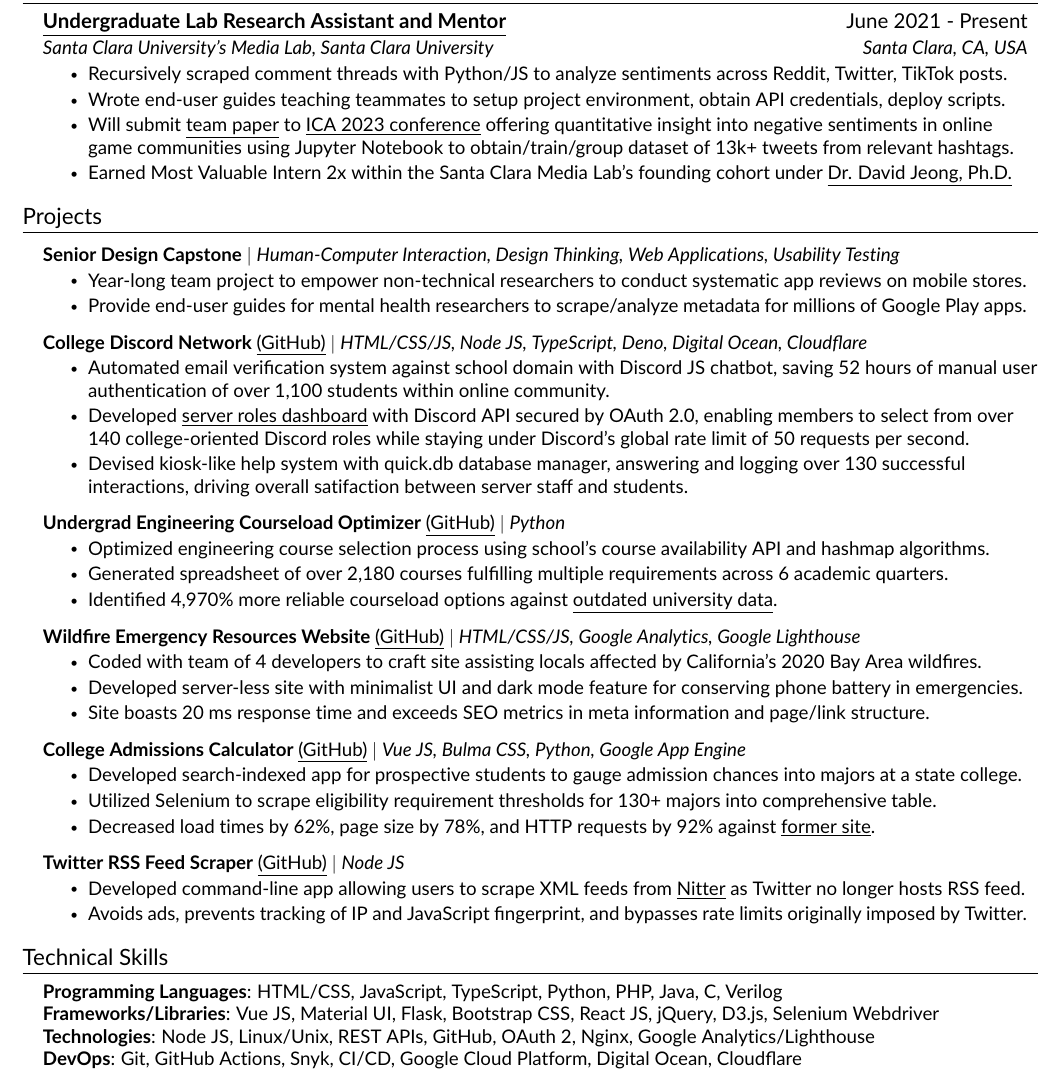
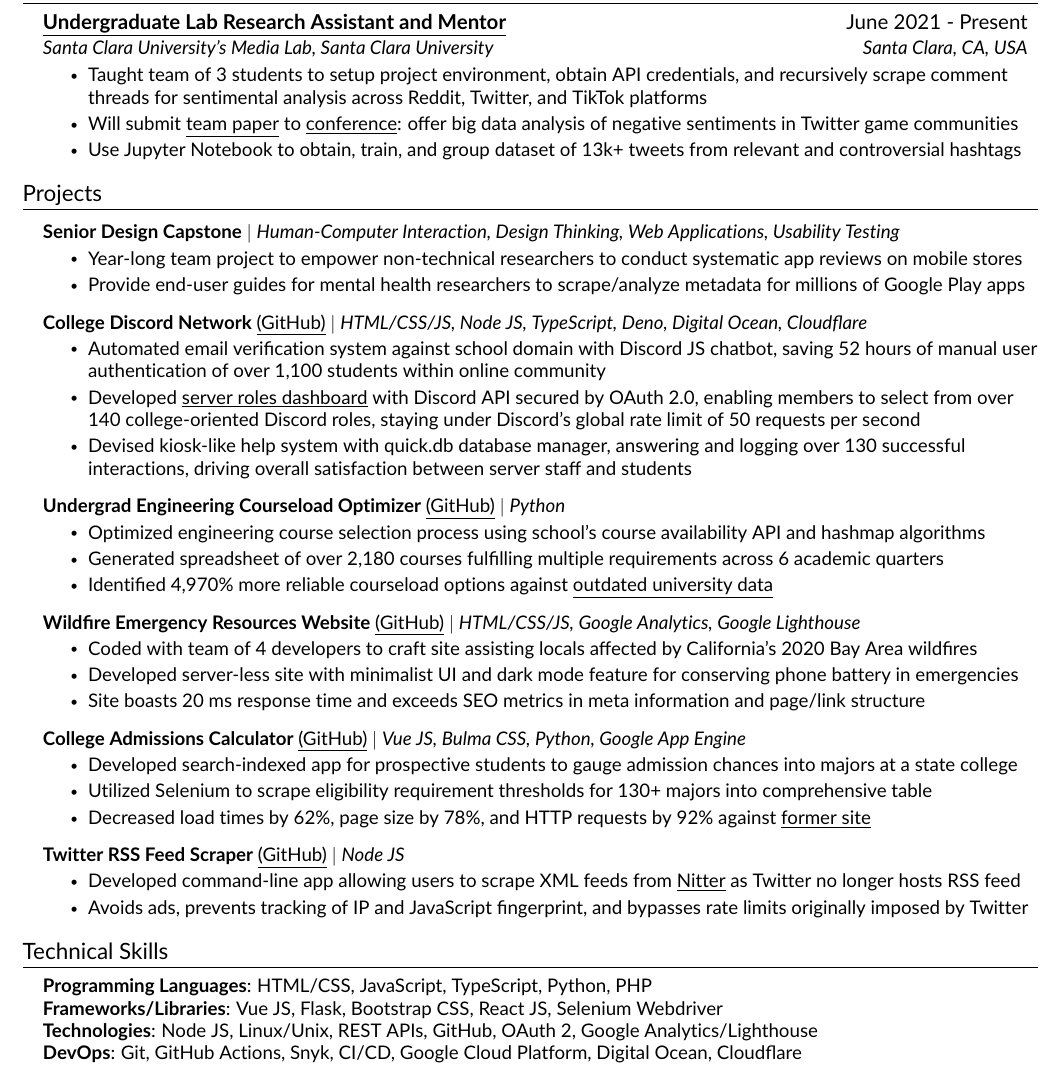
Before and after one commit to JAVAB3ANS/portfolio, a LaTeX CV (resume.tex, which reads resume/experience.tex, resume/projects.tex, resume/skills.tex): part of the page, cut so that both start at the same text. Compiled offline with pdfLaTeX.

Commit message:
update again :|

```diff
--- a/resume/experience.tex
+++ b/resume/experience.tex
@@ -5,9 +5,8 @@
       {\href{https://webpages.scu.edu/ftp/medialab/about.html}{\underline{Undergraduate Lab Research Assistant and Mentor}}}{June 2021 - Present}
       {{Santa Clara University's Media Lab}, Santa Clara University}{Santa Clara, CA, USA}
       \resumeItemListStart
-        \resumeItem{Recursively scraped comment threads with Python/JS to analyze sentiments across Reddit, Twitter, TikTok posts.}
-        \resumeItem{Wrote end-user guides teaching teammates to setup project environment, obtain API credentials, deploy scripts.}
-        \resumeItem{Will submit \href{https://github.com/JAVAB3ANS/genshin-impact-social-media-toxicity-research}{\underline{team paper}} to {\href{https://www.icahdq.org/page/ICA23CFP}{\underline{ICA 2023 conference}}} offering quantitative insight into negative sentiments in online game communities using Jupyter Notebook to obtain/train/group dataset of 13k+ tweets from relevant hashtags.}
-        \resumeItem{Earned Most Valuable Intern 2x within the Santa Clara Media Lab’s founding cohort under {\href{http://davidjeong.org/}{\underline{Dr. David Jeong, Ph.D.}}}}
+        \resumeItem{Taught team of 3 students to setup project environment, obtain API credentials, and recursively scrape comment threads for sentimental analysis across Reddit, Twitter, and TikTok platforms}
+        \resumeItem{Will submit \href{https://github.com/JAVAB3ANS/genshin-impact-social-media-toxicity-research}{\underline{team paper}} to {\href{https://www.icahdq.org/page/ICA23CFP}{\underline{conference}}}: offer big data analysis of negative sentiments in Twitter game communities}
+        \resumeItem{Use Jupyter Notebook to obtain, train, and group dataset of 13k+ tweets from relevant and controversial hashtags}
      \resumeItemListEnd
   \resumeSubHeadingListEnd
--- a/resume/projects.tex
+++ b/resume/projects.tex
@@ -4,41 +4,41 @@
      \resumeProjectHeading
           {\textbf{\href{https://www.scu.edu/engineering/undergraduate/senior-design/}{Senior Design Capstone}} $|$ \emph{Human-Computer Interaction, Design Thinking, Web Applications, Usability Testing}}{}
         \resumeItemListStart
-        \resumeItem{Year-long team project to empower non-technical researchers to conduct systematic app reviews on mobile stores.}
-        \resumeItem{Provide end-user guides for mental health researchers to scrape/analyze metadata for millions of Google Play apps.}
+        \resumeItem{Year-long team project to empower non-technical researchers to conduct systematic app reviews on mobile stores}
+        \resumeItem{Provide end-user guides for mental health researchers to scrape/analyze metadata for millions of Google Play apps}
           \resumeItemListEnd
       \resumeProjectHeading
           {\textbf{College Discord Network} {\href{https://github.com/JAVAB3ANS/scu-discord-bot}{\underline{(GitHub)}}} $|$ \emph{HTML/CSS/JS, Node JS, TypeScript, Deno, Digital Ocean, Cloudflare}}{}
           \resumeItemListStart
-            \resumeItem{Automated email verification system against school domain with Discord JS chatbot, saving 52 hours of manual user authentication of over 1,100 students within online community.}
-            \resumeItem{Developed {\href{https://github.com/JAVAB3ANS/discord-oauth-roles-system}{\underline{server roles dashboard}} with Discord API secured by OAuth 2.0, enabling members to select from over 140 college-oriented Discord roles while staying under Discord's global rate limit of 50 requests per second.}}
-            \resumeItem{Devised kiosk-like help system with quick.db database manager, answering and logging over 130 successful interactions, driving overall satifaction between server staff and students.}
+            \resumeItem{Automated email verification system against school domain with Discord JS chatbot, saving 52 hours of manual user authentication of over 1,100 students within online community}
+            \resumeItem{Developed {\href{https://github.com/JAVAB3ANS/discord-oauth-roles-system}{\underline{server roles dashboard}} with Discord API secured by OAuth 2.0, enabling members to select from over 140 college-oriented Discord roles, staying under Discord's global rate limit of 50 requests per second}}
+            \resumeItem{Devised kiosk-like help system with quick.db database manager, answering and logging over 130 successful interactions, driving overall satisfaction between server staff and students}
           \resumeItemListEnd
     \resumeProjectHeading
           {\textbf{Undergrad Engineering Courseload Optimizer} {\href{https://github.com/JAVAB3ANS/scu-double-dips}{\underline{(GitHub)}}} $|$ \emph{Python}}{}
           \resumeItemListStart
-            \resumeItem{Optimized engineering course selection process using school's course availability API and hashmap algorithms.}
-            \resumeItem{Generated spreadsheet of over 2,180 courses fulfilling multiple requirements across 6 academic quarters.}
-            \resumeItem{Identified 4,970\% more reliable courseload options against \href{https://www.scu.edu/media/school-of-engineering/pdfs/current-student-resources/undergraduate/Useful-Double-Dips-9.20.21.pdf}{\underline{outdated university data}}.}
+            \resumeItem{Optimized engineering course selection process using school's course availability API and hashmap algorithms}
+            \resumeItem{Generated spreadsheet of over 2,180 courses fulfilling multiple requirements across 6 academic quarters}
+            \resumeItem{Identified 4,970\% more reliable courseload options against \href{https://www.scu.edu/media/school-of-engineering/pdfs/current-student-resources/undergraduate/Useful-Double-Dips-9.20.21.pdf}{\underline{outdated university data}}}
           \resumeItemListEnd
         \resumeProjectHeading
           {\textbf{Wildfire Emergency Resources Website} {\href{https://github.com/dotimothy/scucomplexfires}{\underline{(GitHub)}}} $|$ \emph{HTML/CSS/JS, Google Analytics, Google Lighthouse}}{}
           \resumeItemListStart
-            \resumeItem{Coded with team of 4 developers to craft site assisting locals affected by California's 2020 Bay Area wildfires.}
-            \resumeItem{Developed server-less site with minimalist UI and dark mode feature for conserving phone battery in emergencies.}
-            \resumeItem{Site boasts 20 ms response time and exceeds SEO metrics in meta information and page/link structure.}
+            \resumeItem{Coded with team of 4 developers to craft site assisting locals affected by California's 2020 Bay Area wildfires}
+            \resumeItem{Developed server-less site with minimalist UI and dark mode feature for conserving phone battery in emergencies}
+            \resumeItem{Site boasts 20 ms response time and exceeds SEO metrics in meta information and page/link structure}
           \resumeItemListEnd
     \resumeProjectHeading
           {\textbf{College Admissions Calculator} {\href{https://github.com/JAVAB3ANS/sjsu-ei}{\underline{(GitHub)}}} $|$ \emph{Vue JS, Bulma CSS, Python, Google App Engine}}{}
           \resumeItemListStart
-            \resumeItem{Developed search-indexed app for prospective students to gauge admission chances into majors at a state college.}
-            \resumeItem{Utilized Selenium to scrape eligibility requirement thresholds for 130+ majors into comprehensive table.}
-            \resumeItem{Decreased load times by 62\%, page size by 78\%, and HTTP requests by 92\% against \href{https://www.sjsu.edu/admissions/impaction/freshmen-impaction-results/index.php}{\underline{former site}}.}
+            \resumeItem{Developed search-indexed app for prospective students to gauge admission chances into majors at a state college}
+            \resumeItem{Utilized Selenium to scrape eligibility requirement thresholds for 130+ majors into comprehensive table}
+            \resumeItem{Decreased load times by 62\%, page size by 78\%, and HTTP requests by 92\% against \href{https://www.sjsu.edu/admissions/impaction/freshmen-impaction-results/index.php}{\underline{former site}}}
           \resumeItemListEnd
         \resumeProjectHeading
         {\textbf{Twitter RSS Feed Scraper} {\href{https://github.com/JAVAB3ANS/twitter-rss-scraper-without-auth}{\underline{(GitHub)}}} $|$ \emph{Node JS}}{}
             \resumeItemListStart
-                \resumeItem{Developed command-line app allowing users to scrape XML feeds from \href{https://www.inputmag.com/tech/nitter-is-a-new-front-end-for-twitter-that-helps-hide-you-from-advertisers}{\underline{Nitter}} as Twitter no longer hosts RSS feed.}
-                \resumeItem{Avoids ads, prevents tracking of IP and JavaScript fingerprint, and bypasses rate limits originally imposed by Twitter.}
+                \resumeItem{Developed command-line app allowing users to scrape XML feeds from \href{https://www.inputmag.com/tech/nitter-is-a-new-front-end-for-twitter-that-helps-hide-you-from-advertisers}{\underline{Nitter}} as Twitter no longer hosts RSS feed}
+                \resumeItem{Avoids ads, prevents tracking of IP and JavaScript fingerprint, and bypasses rate limits originally imposed by Twitter}
             \resumeItemListEnd
     \resumeSubHeadingListEnd
--- a/resume/skills.tex
+++ b/resume/skills.tex
@@ -2,9 +2,9 @@
 \section{Technical Skills}
  \begin{itemize}[leftmargin=0.15in, label={}]
     \small{\item{
-     \textbf{Programming Languages}{: HTML/CSS, JavaScript, TypeScript, Python, PHP, Java, C, Verilog} \\
-     \textbf{Frameworks/Libraries}{: Vue JS, Material UI, Flask, Bootstrap CSS, React JS, jQuery, D3.js, Selenium Webdriver} \\
-     \textbf{Technologies}{: Node JS, Linux/Unix, REST APIs, GitHub, OAuth 2, Nginx, Google Analytics/Lighthouse } \\
+     \textbf{Programming Languages}{: HTML/CSS, JavaScript, TypeScript, Python, PHP} \\
+     \textbf{Frameworks/Libraries}{: Vue JS, Flask, Bootstrap CSS, React JS, Selenium Webdriver} \\
+     \textbf{Technologies}{: Node JS, Linux/Unix, REST APIs, GitHub, OAuth 2, Google Analytics/Lighthouse } \\
      \textbf{DevOps}{: Git, GitHub Actions, Snyk, CI/CD, Google Cloud Platform, Digital Ocean, Cloudflare }
     }}
  \end{itemize}
```
